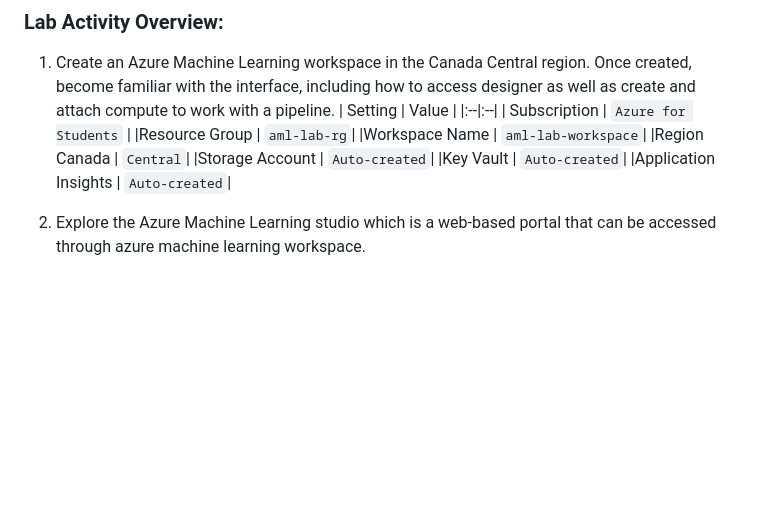
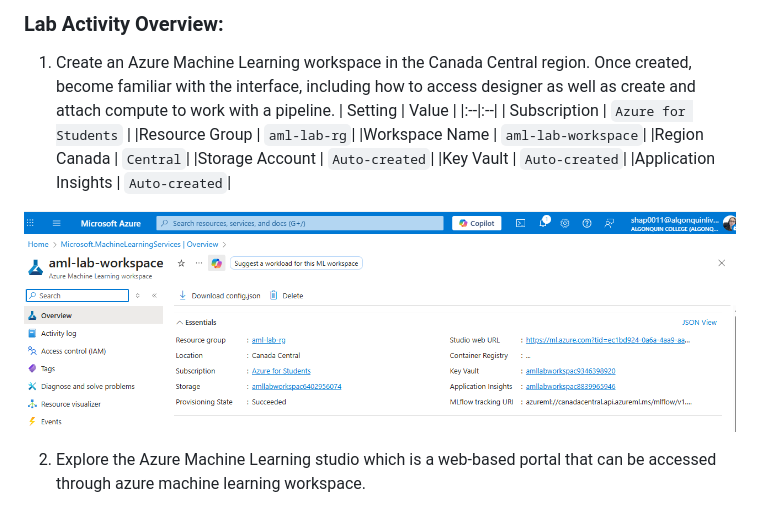
Before and after one commit to shap0011/26W_CST8921_Cloud_Industry_Trends, a Markdown page: Lab1/Lab1_README.md, the part around the change. Rendered like a GitHub page; pictures changed too: Lab1/screenshots/1-create-an-azure-machine-learning-workspace.png (added); blank space fills up the shorter version.

Commit message:
Add a screenshot 'Create an Azure ML workspace'

```diff
--- a/Lab1/Lab1_README.md
+++ b/Lab1/Lab1_README.md
@@ -41,6 +41,8 @@ The goal of this lab activity is to familiarize students with the concepts, tech
    |Storage Account | `Auto-created`|
    |Key Vault | `Auto-created`|
    |Application Insights | `Auto-created`|
+
+![New Azure Machine Learning workspace](./screenshots/1-create-an-azure-machine-learning-workspace.png)
 
 2. Explore the Azure Machine Learning studio which is a web-based portal that can be accessed through azure machine learning workspace.
 
```
